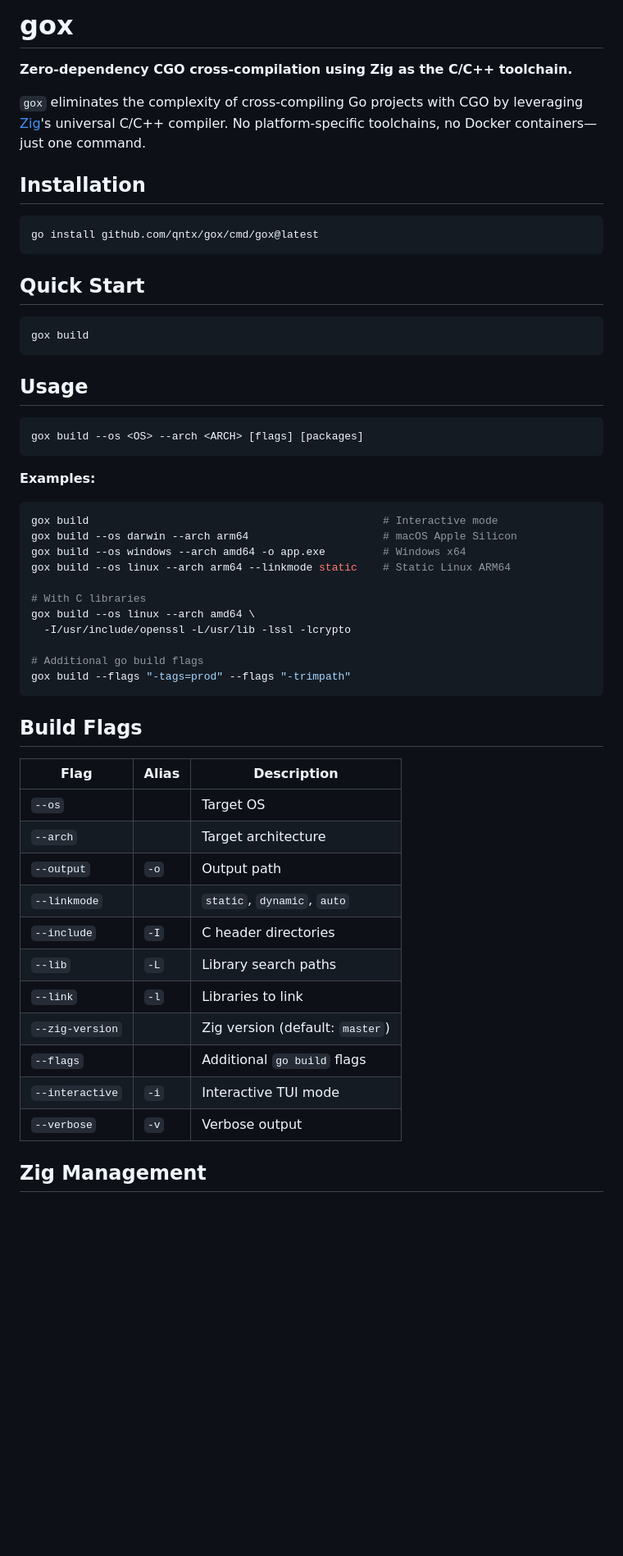
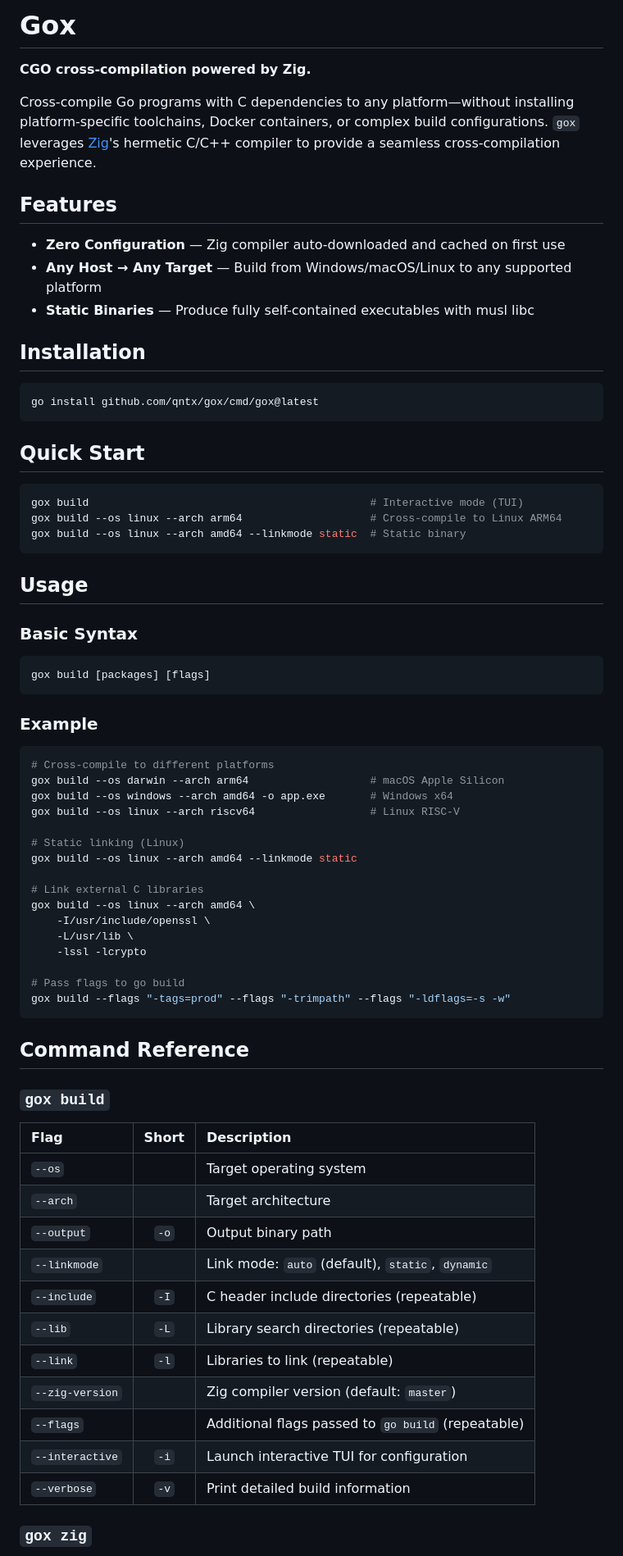
Before and after one commit to qntx/gox, a Markdown page: README.md, the part around one of its changes. Shown at 82% size. GitHub-like rendering; blank space fills up the shorter version.

````diff
--- a/README.md
+++ b/README.md
@@ -1,8 +1,14 @@
-# gox
+# Gox
 
-**Zero-dependency CGO cross-compilation using Zig as the C/C++ toolchain.**
+**CGO cross-compilation powered by Zig.**
 
-`gox` eliminates the complexity of cross-compiling Go projects with CGO by leveraging [Zig](https://ziglang.org/)'s universal C/C++ compiler. No platform-specific toolchains, no Docker containers—just one command.
+Cross-compile Go programs with C dependencies to any platform—without installing platform-specific toolchains, Docker containers, or complex build configurations. `gox` leverages [Zig](https://ziglang.org/)'s hermetic C/C++ compiler to provide a seamless cross-compilation experience.
+
+## Features
+
+- **Zero Configuration** — Zig compiler auto-downloaded and cached on first use
+- **Any Host → Any Target** — Build from Windows/macOS/Linux to any supported platform
+- **Static Binaries** — Produce fully self-contained executables with musl libc
 
 ## Installation
 
@@ -13,48 +19,57 @@ go install github.com/qntx/gox/cmd/gox@latest
 ## Quick Start
 
 ```bash
-gox build
+gox build                                            # Interactive mode (TUI)
+gox build --os linux --arch arm64                    # Cross-compile to Linux ARM64
+gox build --os linux --arch amd64 --linkmode static  # Static binary
 ```
-
-
 
 ## Usage
 
+### Basic Syntax
+
 ```bash
-gox build --os <OS> --arch <ARCH> [flags] [packages]
+gox build [packages] [flags]
 ```
 
-**Examples:**
+### Example
 
 ```bash
-gox build                                              # Interactive mode
-gox build --os darwin --arch arm64                     # macOS Apple Silicon
-gox build --os windows --arch amd64 -o app.exe         # Windows x64
-gox build --os linux --arch arm64 --linkmode static    # Static Linux ARM64
+# Cross-compile to different platforms
+gox build --os darwin --arch arm64                   # macOS Apple Silicon
+gox build --os windows --arch amd64 -o app.exe       # Windows x64
+gox build --os linux --arch riscv64                  # Linux RISC-V
 
-# With C libraries
+# Static linking (Linux)
+gox build --os linux --arch amd64 --linkmode static
+
+# Link external C libraries
 gox build --os linux --arch amd64 \
-  -I/usr/include/openssl -L/usr/lib -lssl -lcrypto
+    -I/usr/include/openssl \
+    -L/usr/lib \
+    -lssl -lcrypto
 
-# Additional go build flags
-gox build --flags "-tags=prod" --flags "-trimpath"
+# Pass flags to go build
+gox build --flags "-tags=prod" --flags "-trimpath" --flags "-ldflags=-s -w"
 ```
 
-## Build Flags
+## Command Reference
 
-| Flag | Alias | Description |
-| ------ | ------ | ------ |
-| `--os` | | Target OS |
+### `gox build`
+
+| Flag | Short | Description |
+| :--- | :---: | :--- |
+| `--os` | | Target operating system |
 | `--arch` | | Target architecture |
-| `--output` | `-o` | Output path |
-| `--linkmode` | | `static`, `dynamic`, `auto` |
-| `--include` | `-I` | C header directories |
-| `--lib` | `-L` | Library search paths |
-| `--link` | `-l` | Libraries to link |
-| `--zig-version` | | Zig version (default: `master`) |
-| `--flags` | | Additional `go build` flags |
-| `--interactive` | `-i` | Interactive TUI mode |
-| `--verbose` | `-v` | Verbose output |
+| `--output` | `-o` | Output binary path |
+| `--linkmode` | | Link mode: `auto` (default), `static`, `dynamic` |
+| `--include` | `-I` | C header include directories (repeatable) |
+| `--lib` | `-L` | Library search directories (repeatable) |
+| `--link` | `-l` | Libraries to link (repeatable) |
+| `--zig-version` | | Zig compiler version (default: `master`) |
+| `--flags` | | Additional flags passed to `go build` (repeatable) |
+| `--interactive` | `-i` | Launch interactive TUI for configuration |
+| `--verbose` | `-v` | Print detailed build information |
 
-## Zig Management
+### `gox zig`
 
````
Also changed, not shown: other parts of README.md (+49 -36 lines).
